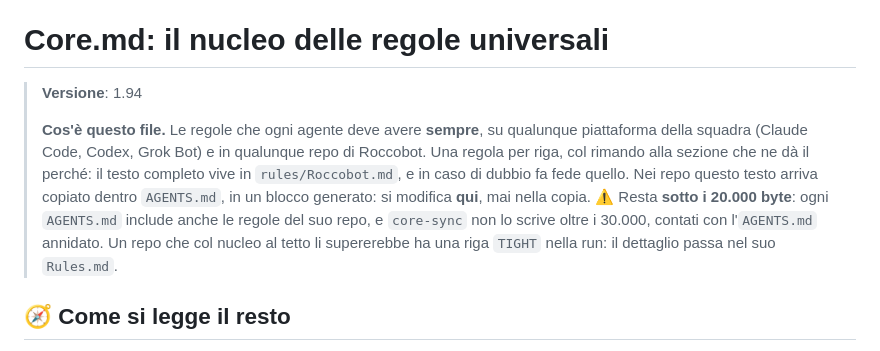
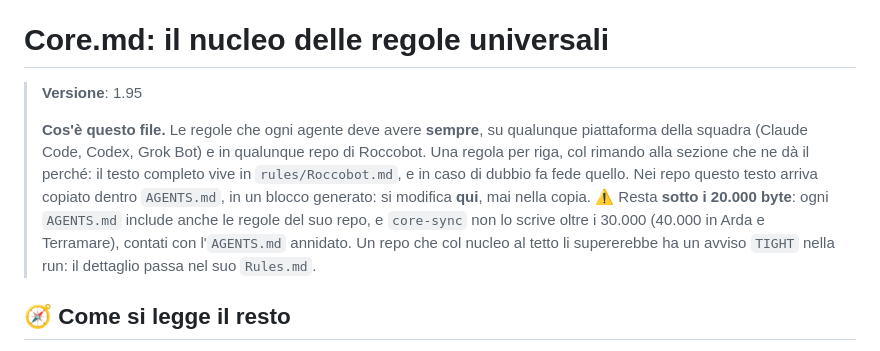
Before and after one commit to Roccobot/RoccobotOS, a Markdown page: AGENTS.md, the part around the change. Drawn GitHub-style.

Commit message:
AGENTS.md: nucleo universale allineato a rules/Core.md 1.95
Copia generata dall'Action core-sync di Roccobot/tools.

```diff
--- a/AGENTS.md
+++ b/AGENTS.md
@@ -12,7 +12,7 @@
 
 # Core.md: il nucleo delle regole universali
 
-> **Versione**: 1.94
+> **Versione**: 1.95
 >
 > **Cos'è questo file.** Le regole che ogni agente deve avere **sempre**, su qualunque
 > piattaforma della squadra (Claude Code, Codex, Grok Bot) e in qualunque repo di Roccobot. Una
@@ -20,8 +20,9 @@
 > `rules/Roccobot.md`, e in caso di dubbio fa fede quello. Nei repo questo testo arriva copiato
 > dentro `AGENTS.md`, in un blocco generato: si modifica **qui**, mai nella copia.
 > ⚠️ Resta **sotto i 20.000 byte**: ogni `AGENTS.md` include anche le regole del suo repo, e
-> `core-sync` non lo scrive oltre i 30.000, contati con l'`AGENTS.md` annidato. Un repo che col
-> nucleo al tetto li supererebbe ha una riga `TIGHT` nella run: il dettaglio passa nel suo `Rules.md`.
+> `core-sync` non lo scrive oltre i 30.000 (40.000 in Arda e Terramare), contati con l'`AGENTS.md`
+> annidato. Un repo che col nucleo al tetto li supererebbe ha un avviso `TIGHT` nella run: il
+> dettaglio passa nel suo `Rules.md`.
 
 ## 🧭 Come si legge il resto
 
```
